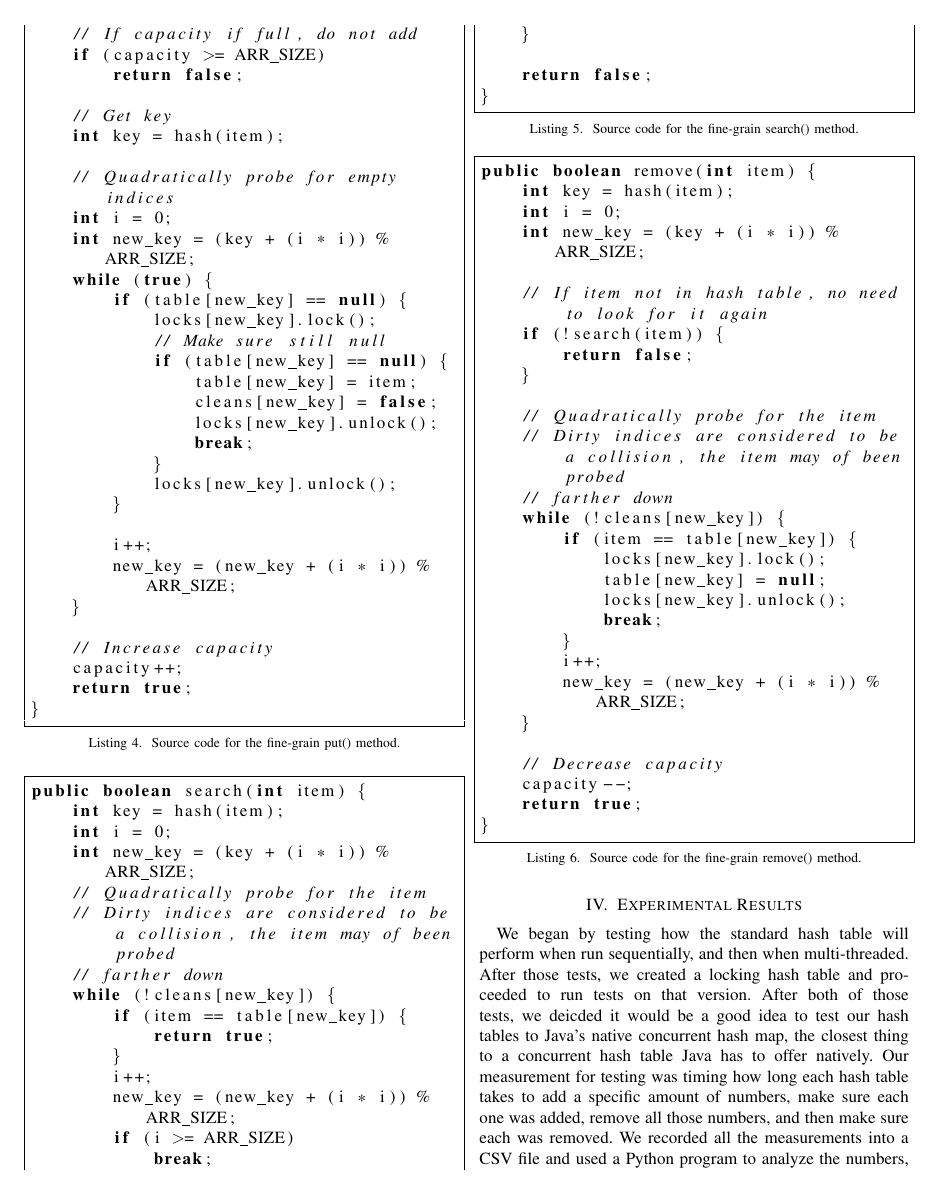
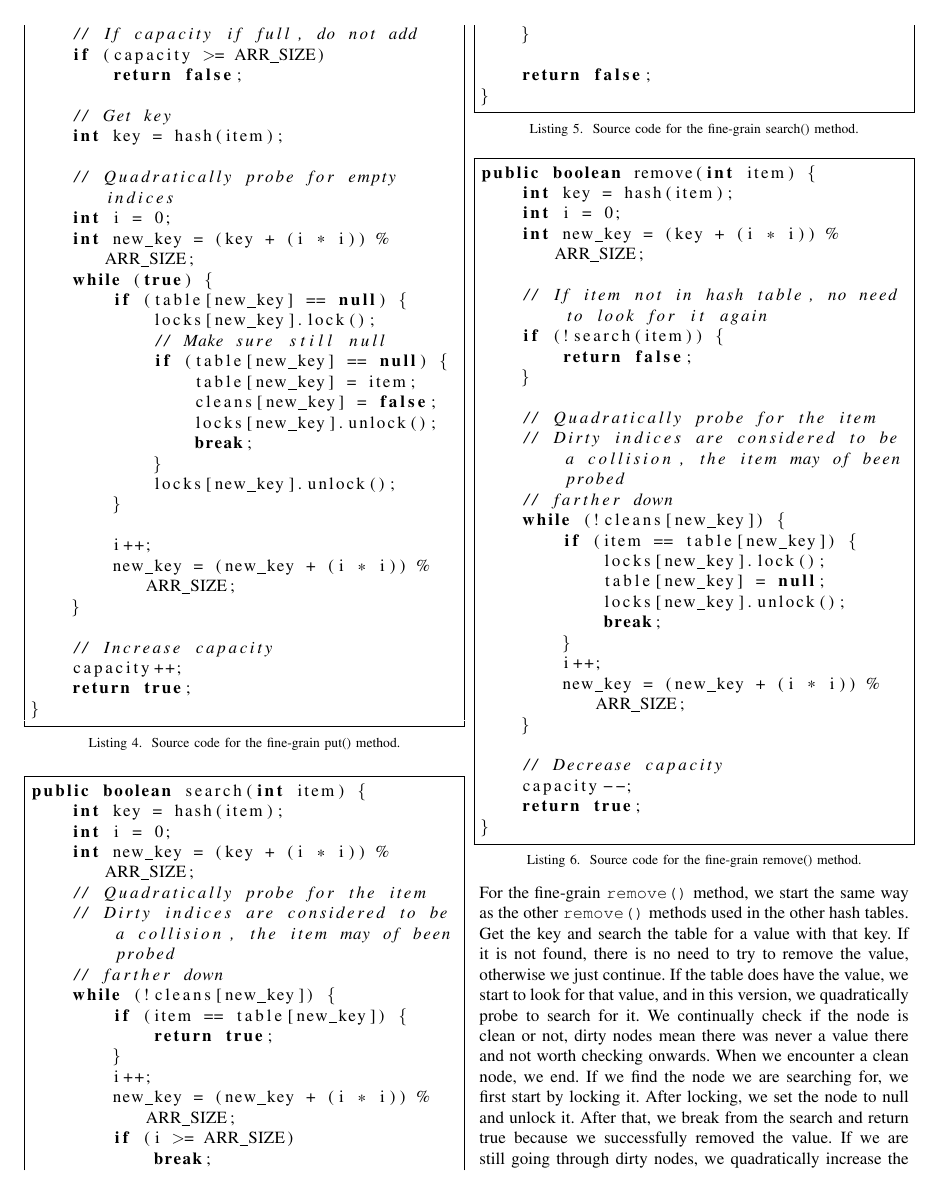
Before and after one commit to blake663/COP4520-concurrent-hashtable, a LaTeX paper (paper.tex): page 4 of 6. Compiled offline with pdfLaTeX.

Commit message:
Update paper.tex

```diff
--- a/paper.tex
+++ b/paper.tex
@@ -296,6 +296,11 @@ public boolean remove(int item) {
     return true;
 }
 \end{lstlisting}
+For the fine-grain \verb|remove()| method, we start the same way as the other \verb|remove()| methods used in the other hash tables.
+Get the key and search the table for a value with that key. If it is not found, there is no need to try to remove the value, otherwise we just continue.
+If the table does have the value, we start to look for that value, and in this version, we quadratically probe to search for it. We continually check if the node is clean or not, dirty nodes mean there was never a value there and not worth checking onwards.
+When we encounter a clean node, we end. If we find the node we are searching for, we first start by locking it. After locking, we set the node to null and unlock it. After that, we break from the search and return true because we successfully removed the value.
+If we are still going through dirty nodes, we quadratically increase the index because we are quadratically probing. After all of that, we decrease the capacity of the table and return true.
 
 \section{Experimental Results}
 We began by testing how the standard hash table will perform when run sequentially, and then when multi-threaded.
```
